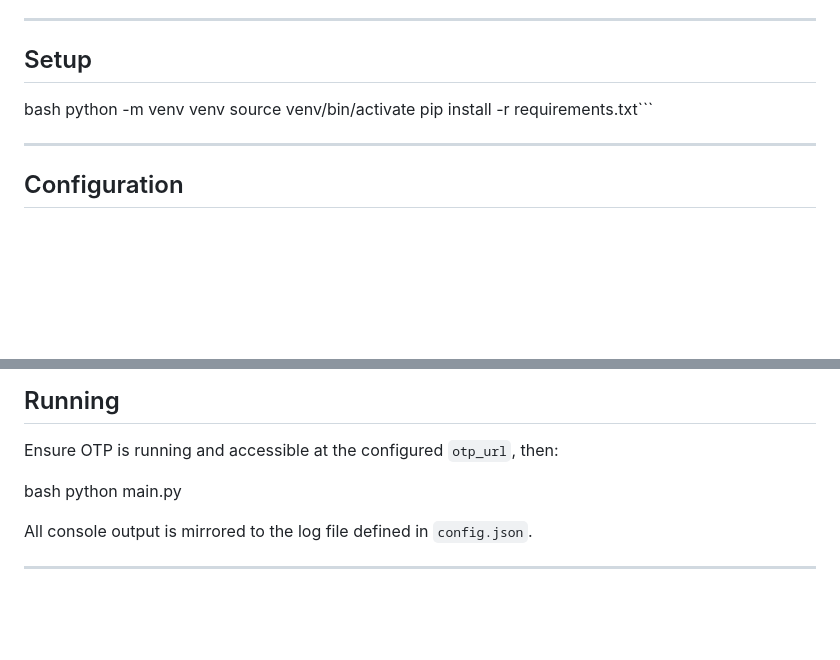
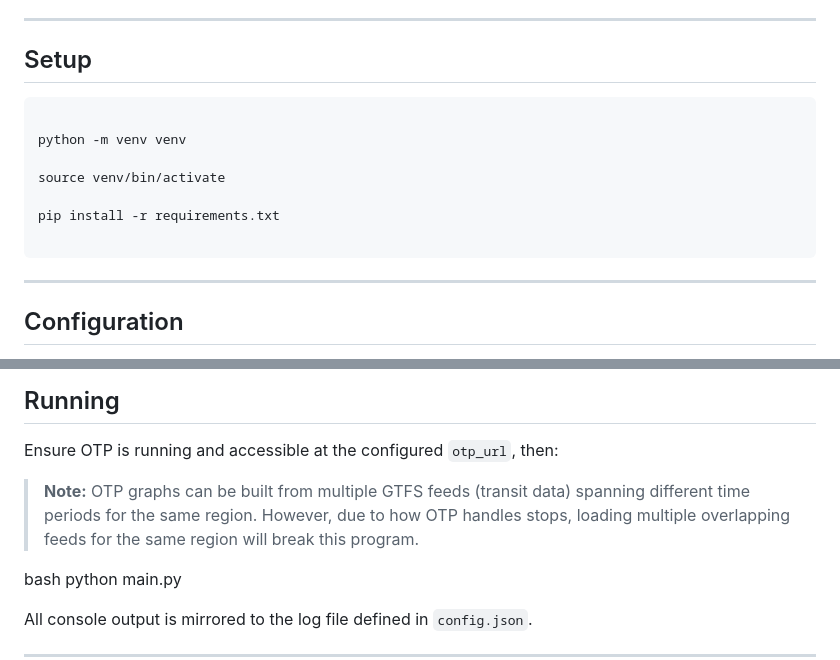
Before and after one commit to SimunPauli/transit-reconstruction-engine, a Markdown page: README.md, 2 parts joined by grey strips. GitHub-like rendering; blank space fills up the shorter version.

````diff
--- a/README.md
+++ b/README.md
@@ -35,8 +35,17 @@ This project will be extended with choice-set generation for route choice modell
 ## Setup
 
 
-bash python -m venv venv source venv/bin/activate pip install -r requirements.txt```
 
+
+```bash
+
+python -m venv venv
+
+source venv/bin/activate
+
+pip install -r requirements.txt
+
+```
 ---
 
 ## Configuration
@@ -180,6 +190,10 @@ The tool expects four Excel files, with at minimum the columns listed below.
 
 Ensure OTP is running and accessible at the configured `otp_url`, then:
 
+> **Note:** OTP graphs can be built from multiple GTFS feeds (transit data)
+> spanning different time periods for the same region. However, due to how OTP
+> handles stops, loading multiple overlapping feeds for the same region will
+> break this program.
 
 bash python main.py
 
````
Also changed, not shown: other parts of README.md (+1 -0 lines).
